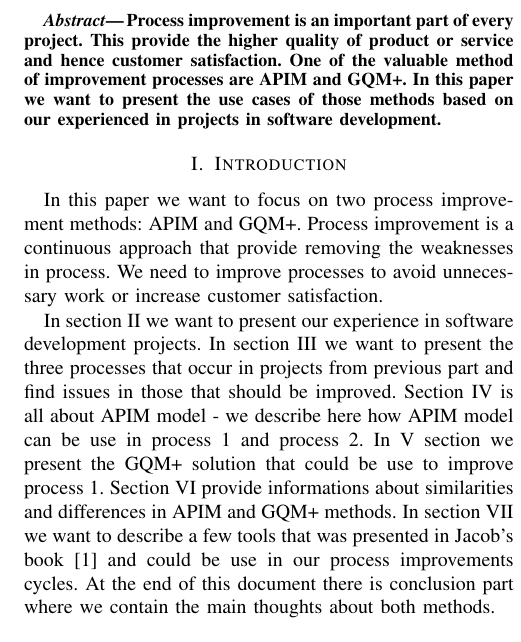
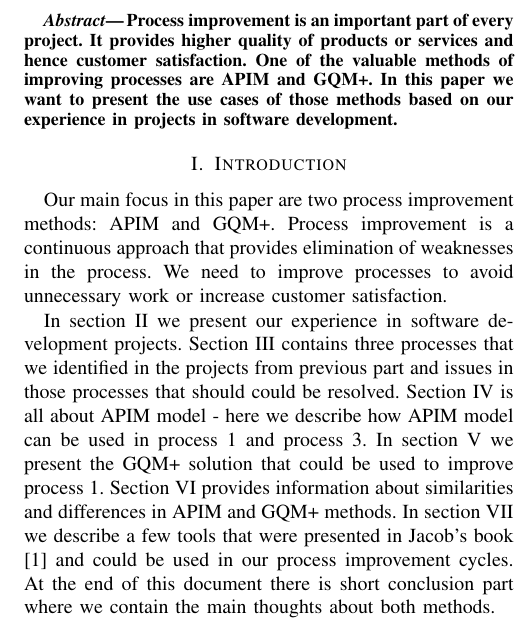
Before and after one commit to paulinarussak/apim, a LaTeX paper (main.tex, which reads intro.tex): part of one column of page 1 of 7, cut so that both start at the same text. Compiled offline with pdfLaTeX.

Commit message:
intro corrections

```diff
--- a/intro.tex
+++ b/intro.tex
@@ -1,4 +1,4 @@
 \section{Introduction}
-In this paper we want to focus on two process improvement methods: APIM and GQM+. Process improvement is a continuous approach that provide removing the weaknesses in process.  We need to improve processes to avoid unnecessary work or increase customer satisfaction.
+Our main focus in this paper are two process improvement methods: APIM and GQM+. Process improvement is a continuous approach that provides elimination of weaknesses in the process. We need to improve processes to avoid unnecessary work or increase customer satisfaction.
 
-In section II we want to present our experience in software development projects. In section III we want to present the three processes that occur in projects from previous part and find issues in those that should be improved. Section IV is all about APIM model - we describe here how APIM model can be use in process 1 and process 2. In V section we present the GQM+ solution that could be use to improve process 1. Section VI provide informations about similarities and differences in APIM and GQM+ methods. In section VII we want to describe a few tools that was presented in Jacob's book \cite{jacobs} and could be use in our process improvements cycles. At the end of this document there is conclusion part where we contain the main thoughts about both methods.
+In section II we present our experience in software development projects. Section III contains three processes that we identified in the projects from previous part and issues in those processes that should could be resolved. Section IV is all about APIM model - here we describe how APIM model can be used in process 1 and process 3. In section V we present the GQM+ solution that could be used to improve process 1. Section VI provides information about similarities and differences in APIM and GQM+ methods. In section VII we describe a few tools that were presented in Jacob's book \cite{jacobs} and could be used in our process improvement cycles. At the end of this document there is short conclusion part where we contain the main thoughts about both methods.
--- a/main.tex
+++ b/main.tex
@@ -60,7 +60,7 @@ Process Improvement, APIM and GQM+}
 %%%%%%%%%%%%%%%%%%%%%%%%%%%%%%%%%%%%%%%%%%%%%%%%%%%%%%%%%%%%%%%%%%%%%%%%%%%%%%%%
 \begin{abstract}
 
-Process improvement is an important part of every project. This provide the higher quality of product or service and hence customer satisfaction. One of the valuable method of improvement processes are APIM and GQM+. In this paper we want to present the use cases of those methods based on our experienced in projects in software development.
+Process improvement is an important part of every project. It provides higher quality of products or services and hence customer satisfaction. One of the valuable methods of improving processes are APIM and GQM+. In this paper we want to present the use cases of those methods based on our experience in projects in software development.
 
 \end{abstract}
 
```
Also changed, not shown: conclusion.tex (+1 -1 lines).
